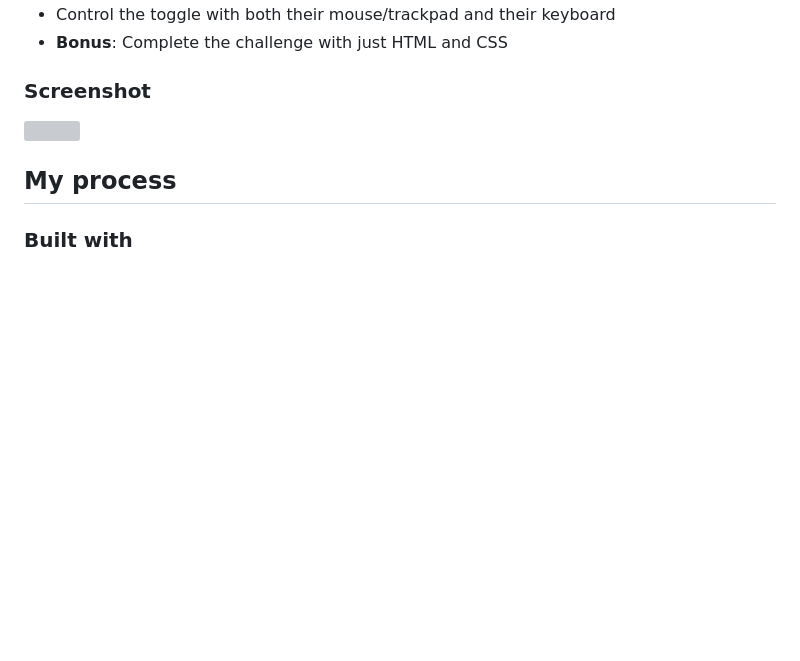
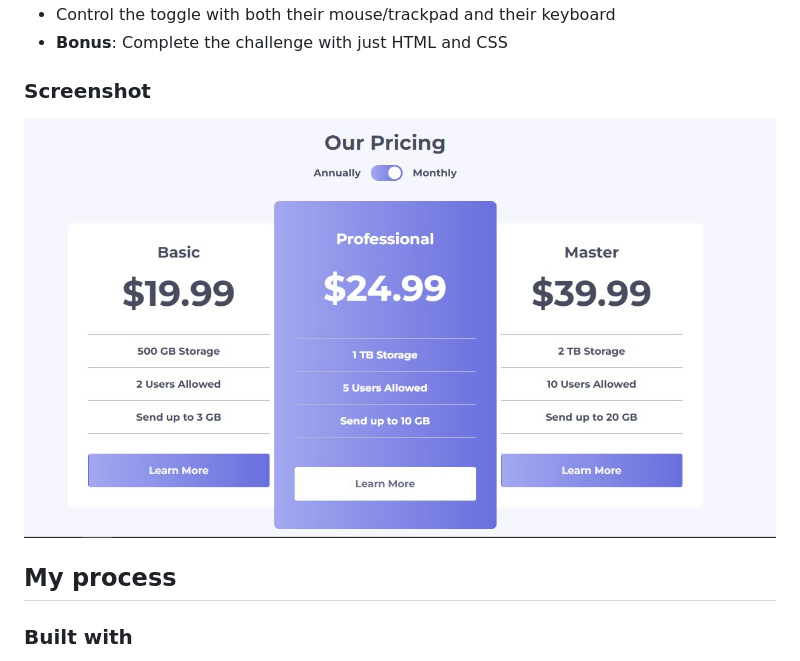
Before and after one commit to george5-star/pricing-component-with-toggle, a Markdown page: README.md, the part around the change. Rendered like a GitHub page; pictures changed too: src/assets/images/project-screenshot.jpg (added); blank space fills up the shorter version; grey boxes are pictures that could not be loaded.

Commit message:
Add screeshot to Readme file

```diff
--- a/README.md
+++ b/README.md
@@ -23,7 +23,7 @@ Users should be able to:
 
 ### Screenshot
 
-![](./screenshot.jpg)
+![Project Screenshot](./src/assets/images/project-screenshot.jpg)
 
 ## My process
 
```
